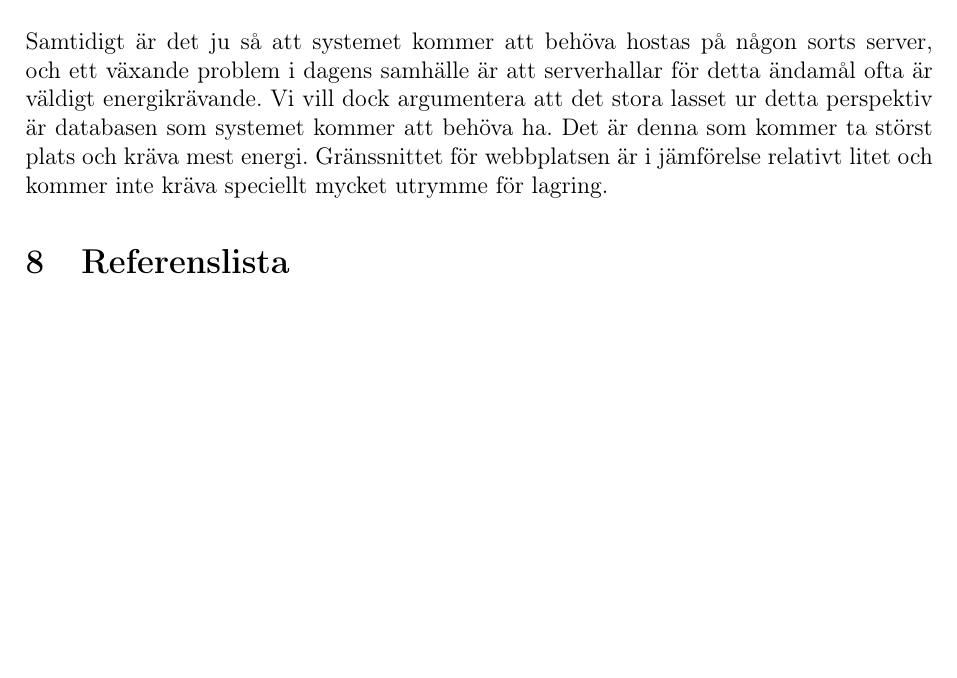
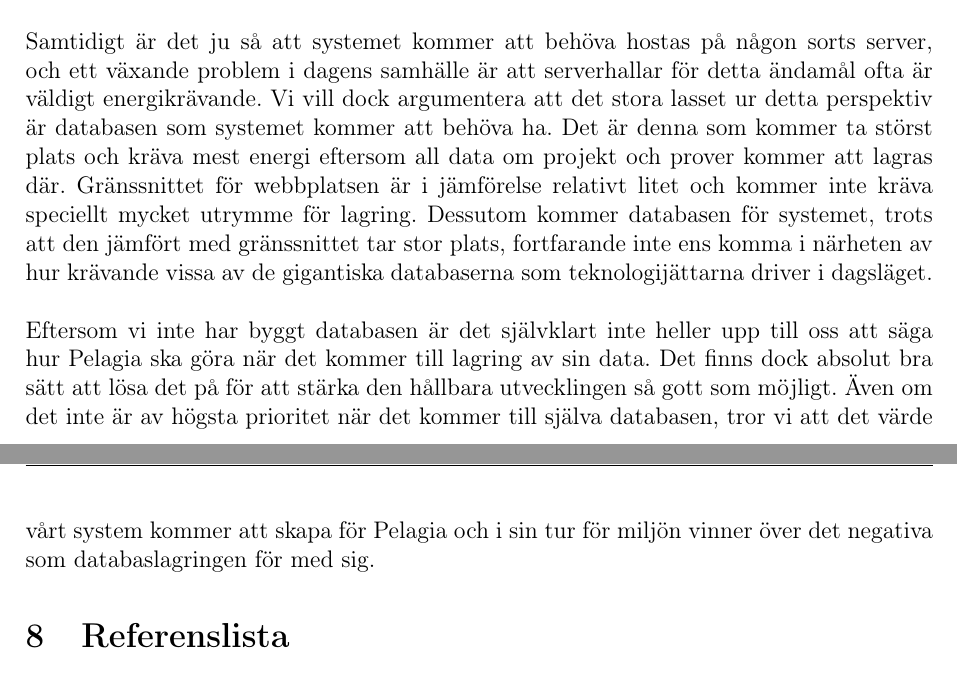
Before and after one commit to EliasKristmansson/dbt_rapport, a LaTeX document (main.tex, which reads sections/selfevaluation.tex): part of page 23 of 24 before the commit and two parts of pages 23 and 24 of 24 after it, the two joined at a grey line, cut so that both start at the same text, the shorter picture padded with empty space. Compiled offline with pdfLaTeX.

Commit message:
asdfasdf

```diff
--- a/sections/selfevaluation.tex
+++ b/sections/selfevaluation.tex
@@ -119,4 +119,7 @@ Mål 17 har väldigt många delmål men det är främst delmål 17.16, att stär
 Tittar man på systemet ur ett hållbarhetsperspektiv finns det ett antal saker att ha i åtanke. Det första är att syftet med systemet är att effektivisera och i allmänhet förbättra verksamheten hos ett företag som är väldigt måna om att stödja och skydda naturen, samt att förebygga negativa konsekvenser av byggprojekt i naturen. Systemet bidrar alltså, som beskrivits ovan i flera av de globala hållbarhetsmålen som specifikt har med hållbarhet och miljöpreservation att göra, till att indirekt stödja den hållbara utvecklingen.
 \\
 \\
-Samtidigt är det ju så att systemet kommer att behöva hostas på någon sorts server, och ett växande problem i dagens samhälle är att serverhallar för detta ändamål ofta är väldigt energikrävande. Vi vill dock argumentera att det stora lasset ur detta perspektiv är databasen som systemet kommer att behöva ha. Det är denna som kommer ta störst plats och kräva mest energi. Gränssnittet för webbplatsen är i jämförelse relativt litet och kommer inte kräva speciellt mycket utrymme för lagring.
+Samtidigt är det ju så att systemet kommer att behöva hostas på någon sorts server, och ett växande problem i dagens samhälle är att serverhallar för detta ändamål ofta är väldigt energikrävande. Vi vill dock argumentera att det stora lasset ur detta perspektiv är databasen som systemet kommer att behöva ha. Det är denna som kommer ta störst plats och kräva mest energi eftersom all data om projekt och prover kommer att lagras där. Gränssnittet för webbplatsen är i jämförelse relativt litet och kommer inte kräva speciellt mycket utrymme för lagring. Dessutom kommer databasen för systemet, trots att den jämfört med gränssnittet tar stor plats, fortfarande inte ens komma i närheten av hur krävande vissa av de gigantiska databaserna som teknologijättarna driver i dagsläget.
+\\
+\\
+Eftersom vi inte har byggt databasen är det självklart inte heller upp till oss att säga hur Pelagia ska göra när det kommer till lagring av sin data. Det finns dock absolut bra sätt att lösa det på för att stärka den hållbara utvecklingen så gott som möjligt. Även om det inte är av högsta prioritet när det kommer till själva databasen, tror vi att det värde vårt system kommer att skapa för Pelagia och i sin tur för miljön vinner över det negativa som databaslagringen för med sig.
```
